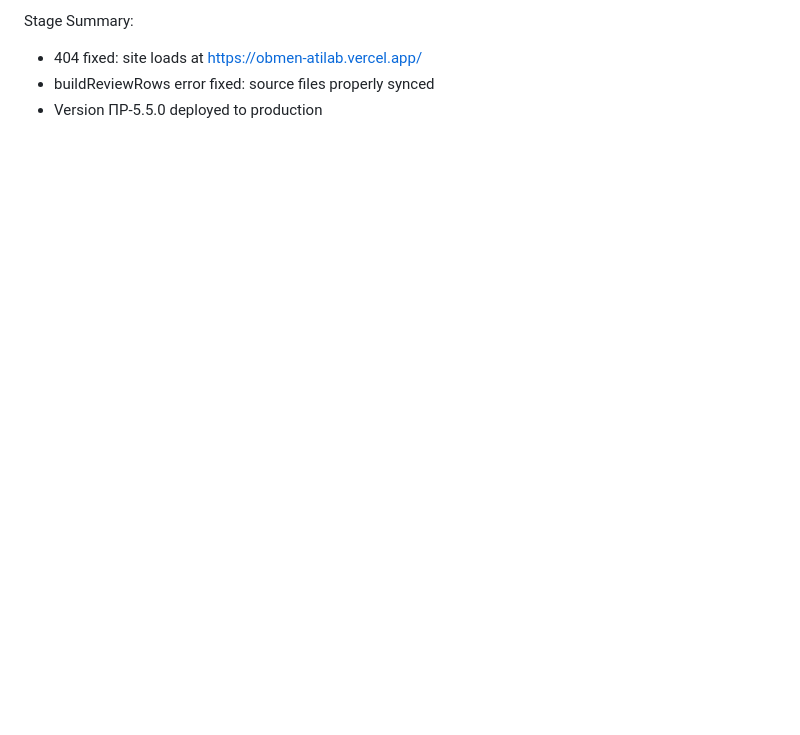
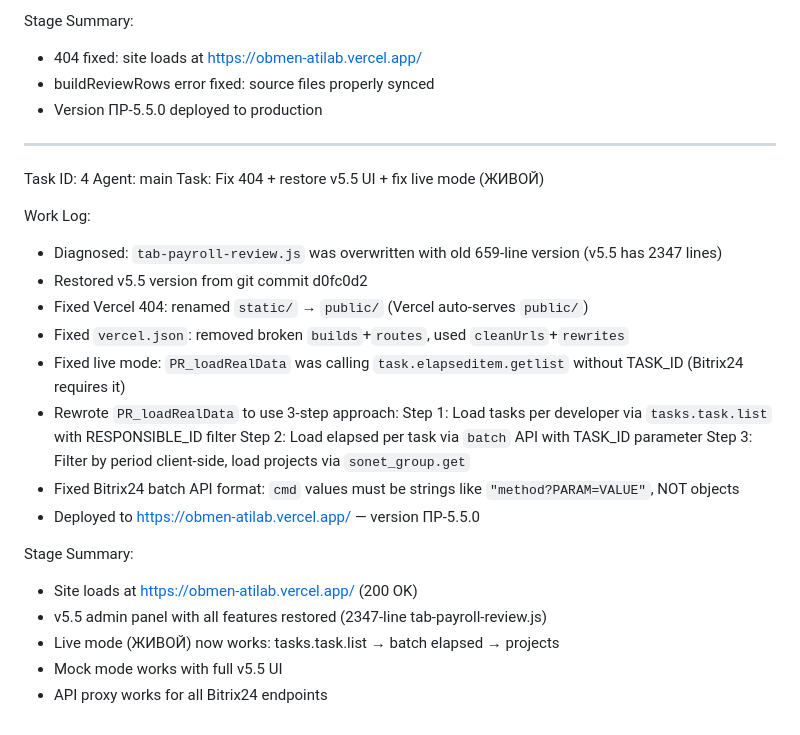
Before and after one commit to Antisakrum2004/obmen, a Markdown page: worklog.md, the part around the change. Drawn GitHub-style; blank space fills up the shorter version.

Commit message:
1951d749-850a-41e1-bde4-6c408aa42e07

```diff
--- a/worklog.md
+++ b/worklog.md
@@ -189,3 +189,27 @@ Stage Summary:
 - 404 fixed: site loads at https://obmen-atilab.vercel.app/
 - buildReviewRows error fixed: source files properly synced
 - Version ПР-5.5.0 deployed to production
+---
+Task ID: 4
+Agent: main
+Task: Fix 404 + restore v5.5 UI + fix live mode (ЖИВОЙ)
+
+Work Log:
+- Diagnosed: `tab-payroll-review.js` was overwritten with old 659-line version (v5.5 has 2347 lines)
+- Restored v5.5 version from git commit d0fc0d2
+- Fixed Vercel 404: renamed `static/` → `public/` (Vercel auto-serves `public/`)
+- Fixed `vercel.json`: removed broken `builds`+`routes`, used `cleanUrls`+`rewrites`
+- Fixed live mode: `PR_loadRealData` was calling `task.elapseditem.getlist` without TASK_ID (Bitrix24 requires it)
+- Rewrote `PR_loadRealData` to use 3-step approach:
+  Step 1: Load tasks per developer via `tasks.task.list` with RESPONSIBLE_ID filter
+  Step 2: Load elapsed per task via `batch` API with TASK_ID parameter
+  Step 3: Filter by period client-side, load projects via `sonet_group.get`
+- Fixed Bitrix24 batch API format: `cmd` values must be strings like `"method?PARAM=VALUE"`, NOT objects
+- Deployed to https://obmen-atilab.vercel.app/ — version ПР-5.5.0
+
+Stage Summary:
+- Site loads at https://obmen-atilab.vercel.app/ (200 OK)
+- v5.5 admin panel with all features restored (2347-line tab-payroll-review.js)
+- Live mode (ЖИВОЙ) now works: tasks.task.list → batch elapsed → projects
+- Mock mode works with full v5.5 UI
+- API proxy works for all Bitrix24 endpoints
```
